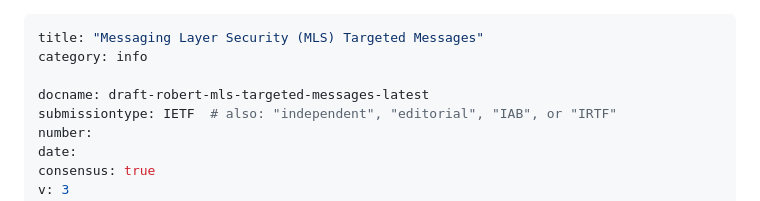
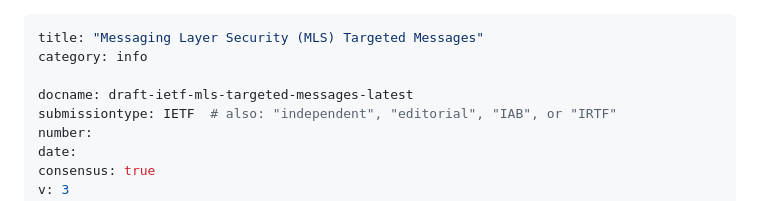
Before and after one commit to raphaelrobert/mls-targeted-messages, a Markdown page: draft-ietf-mls-targeted-messages.md, the part around the change. Drawn GitHub-style.

Commit message:
rename draft

```diff
--- a/draft-robert-mls-targeted-messages.md
+++ b/draft-ietf-mls-targeted-messages.md
@@ -2,7 +2,7 @@
 title: "Messaging Layer Security (MLS) Targeted Messages"
 category: info
 
-docname: draft-robert-mls-targeted-messages-latest
+docname: draft-ietf-mls-targeted-messages-latest
 submissiontype: IETF  # also: "independent", "editorial", "IAB", or "IRTF"
 number:
 date:
```
